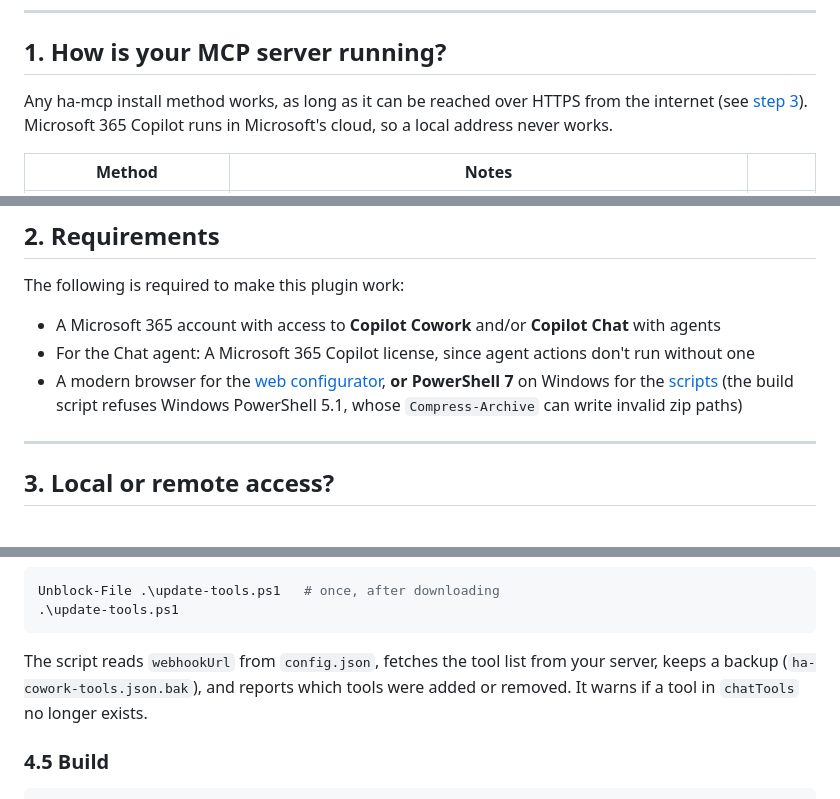
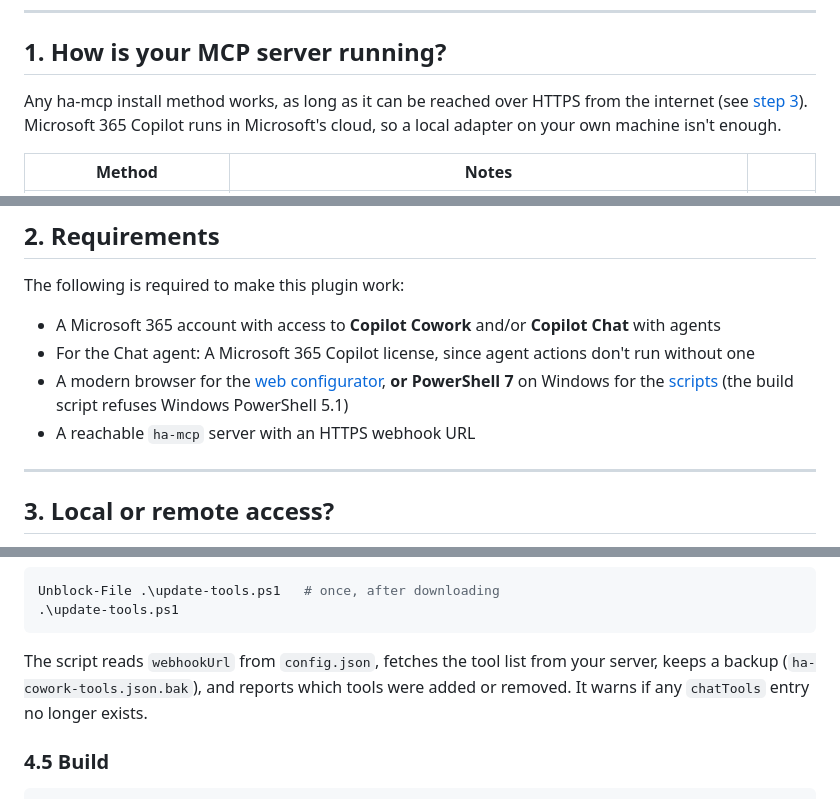
Before and after one commit to EBOOZ/ha-mcp-plugin, a Markdown page: README.md, 3 parts joined by grey strips. Rendered like a GitHub page.

````diff
--- a/README.md
+++ b/README.md
@@ -27,7 +27,7 @@
 
 ## 1. How is your MCP server running?
 
-Any ha-mcp install method works, as long as it can be reached over HTTPS from the internet (see [step 3](#3-local-or-remote-access)). Microsoft 365 Copilot runs in Microsoft's cloud, so a local address never works.
+Any ha-mcp install method works, as long as it can be reached over HTTPS from the internet (see [step 3](#3-local-or-remote-access)). Microsoft 365 Copilot runs in Microsoft's cloud, so a local adapter on your own machine isn't enough.
 
 | Method | Notes | |
 |---|---|---|
@@ -51,7 +51,8 @@ The following is required to make this plugin work:
 
 - A Microsoft 365 account with access to **Copilot Cowork** and/or **Copilot Chat** with agents
 - For the Chat agent: A Microsoft 365 Copilot license, since agent actions don't run without one
-- A modern browser for the [web configurator](#41-web-configurator-no-scripts), **or** **PowerShell 7** on Windows for the [scripts](#42-project-layout) (the build script refuses Windows PowerShell 5.1, whose `Compress-Archive` can write invalid zip paths)
+- A modern browser for the [web configurator](#41-web-configurator-no-scripts), **or** **PowerShell 7** on Windows for the [scripts](#42-project-layout) (the build script refuses Windows PowerShell 5.1)
+- A reachable `ha-mcp` server with an HTTPS webhook URL
 
 ---
 
@@ -160,7 +161,7 @@ Unblock-File .\update-tools.ps1   # once, after downloading
 .\update-tools.ps1
 ```
 
-The script reads `webhookUrl` from `config.json`, fetches the tool list from your server, keeps a backup (`ha-cowork-tools.json.bak`), and reports which tools were added or removed. It warns if a tool in `chatTools` no longer exists.
+The script reads `webhookUrl` from `config.json`, fetches the tool list from your server, keeps a backup (`ha-cowork-tools.json.bak`), and reports which tools were added or removed. It warns if any `chatTools` entry no longer exists.
 
 ### 4.5 Build
 
````
Also changed, not shown: other parts of README.md (+6 -11 lines).
